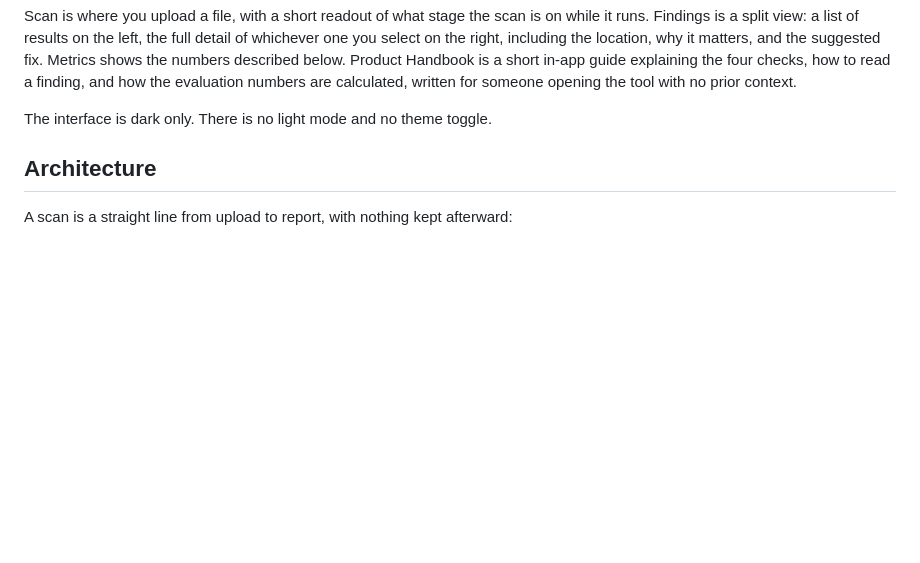
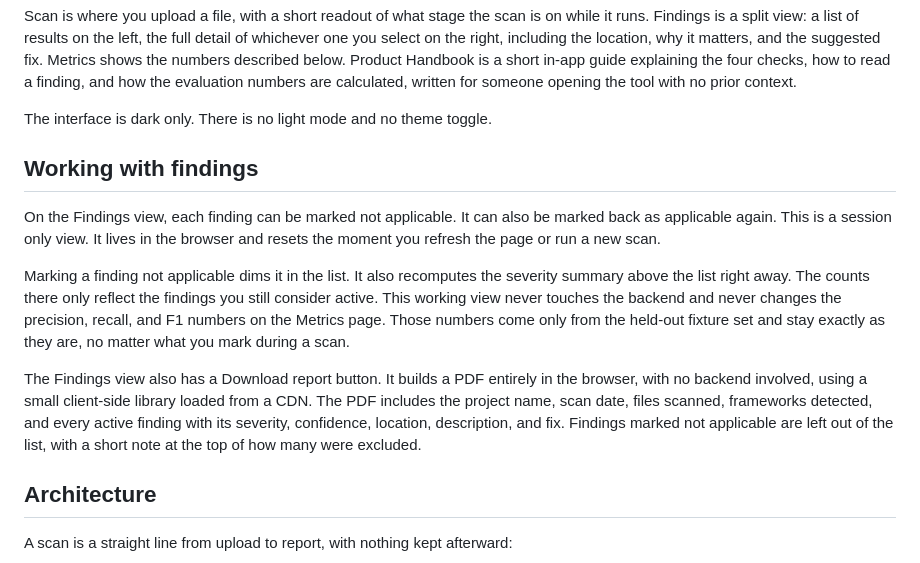
Before and after one commit to aroh3006/Loosewire, a Markdown page: README.md, the part around the change. Rendered like a GitHub page; blank space fills up the shorter version.

Commit message:
document the not applicable toggle and pdf download in the readme

```diff
--- a/README.md
+++ b/README.md
@@ -68,6 +68,29 @@ evaluation numbers are calculated, written for someone opening the tool
 with no prior context.
 
 The interface is dark only. There is no light mode and no theme toggle.
+
+## Working with findings
+
+On the Findings view, each finding can be marked not applicable. It can
+also be marked back as applicable again. This is a session only view. It
+lives in the browser and resets the moment you refresh the page or run a
+new scan.
+
+Marking a finding not applicable dims it in the list. It also recomputes
+the severity summary above the list right away. The counts there only
+reflect the findings you still consider active. This working view never
+touches the backend and never changes the precision, recall, and F1
+numbers on the Metrics page. Those numbers come only from the held-out
+fixture set and stay exactly as they are, no matter what you mark during
+a scan.
+
+The Findings view also has a Download report button. It builds a PDF
+entirely in the browser, with no backend involved, using a small
+client-side library loaded from a CDN. The PDF includes the project name,
+scan date, files scanned, frameworks detected, and every active finding
+with its severity, confidence, location, description, and fix. Findings
+marked not applicable are left out of the list, with a short note at the
+top of how many were excluded.
 
 ## Architecture
 
```
